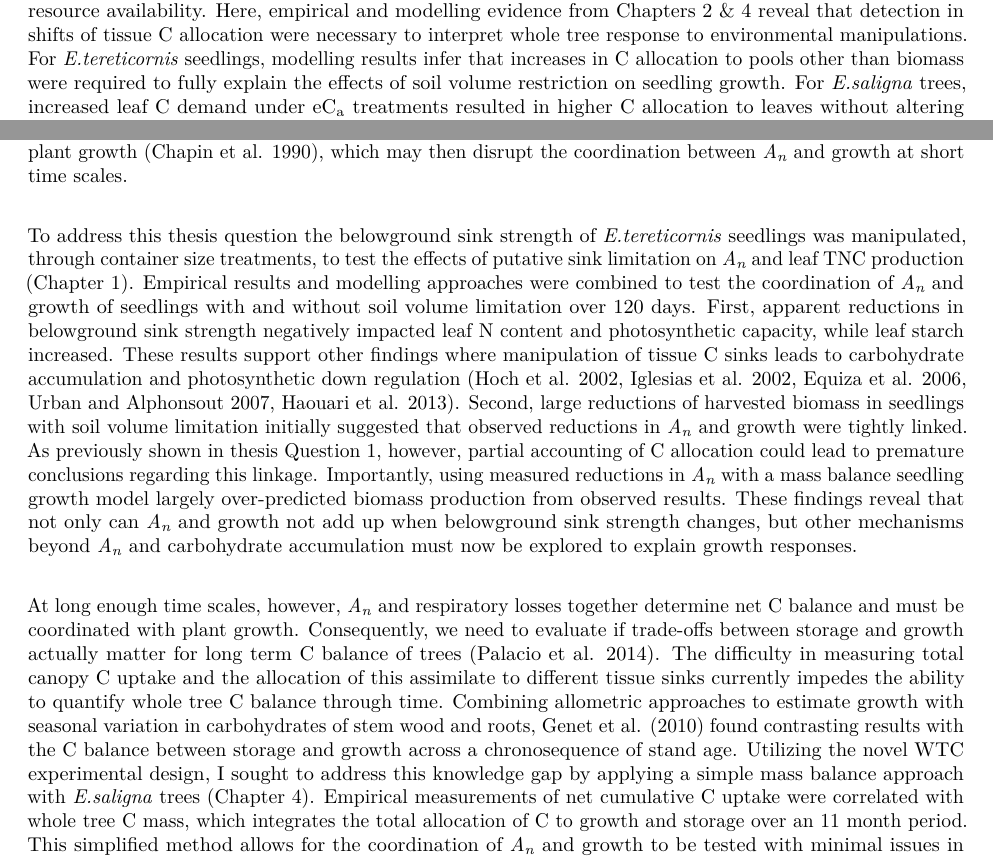
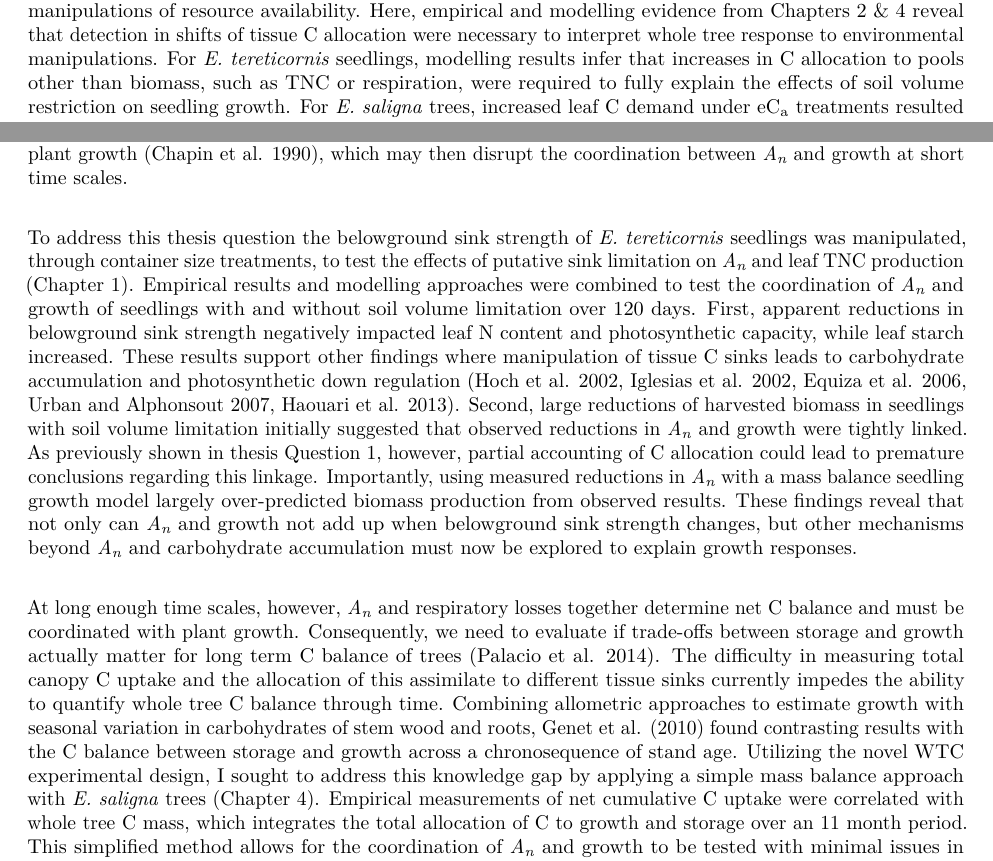
Before and after one commit to griebelchen/hie_thesis_campany, an R Markdown document (markdown/chapter5.Rmd): two parts of pages 2 and 3 of 8, joined at a grey line, cut so that both start at the same text. Rendered offline with R 4.5, knitr and Pandoc, then LaTeX, with nearby package versions.

Commit message:
final thesis edits from MT

```diff
--- a/markdown/chapter5.Rmd
+++ b/markdown/chapter5.Rmd
@@ -29,26 +29,26 @@ The research presented in this thesis was designed to investigate resource alloc
 This thesis question arises from large uncertainties that remain regarding fundamental processes which affect terrestrial C cycling.  The question “Where does the carbon go?” arises from the need to track the fate of C from canopy *A~n~* to determine the contribution of forests ecosystems to C cycling [@litton2007carbon]. Currently, empirical data on C allocation are critical to the further development of forest models and subsequent predictions of global C balance under climate change [@franklin2012modeling]. Growth responses during early phases of tree establishment (seedlings or young trees) to changes in soil resource availability or climate change factors will likely depend on shifts in the plant C budget to balance growth, respiration and storage. Consequently, understanding environmentally driven shifts in C allocation in young *Eucalyptus* trees will be crucial to manage their fitness in native ecosystems and their productivity in terms of timber production and quality in forestry systems.
 
 \
-First, I examined patterns in biomass partitioning of *E.tereticornis* seedlings with belowground resource limitation (Chapter 1) and with *E.saligna* trees exposed to eC~a~ and drought treatments (Chapter 2). Across these studies, partitioning of biomass largely followed allometric trajectories related to plant size, nearly independent of treatment manipulation. Partitioning to roots, leaves and stems in *E.tereticornis* seedlings was conserved across a ten-fold variation in seedling biomass with and without soil volume restriction. During this early growth stage, these results can be used to infer that growth inhibition from reduced belowground sink strength did not elicit a functional partitioning response. With much larger 2 year old *E.saligna* trees, grown in WTCs, differences in partitioning to stem biomass were detected between aC~a~ and eC~a~ treatments. These patterns were also attributed to size dependent relationships associated with ontogeny [see @poorter2015does], rather than a direct functional response to eC~a~.
+First, I examined patterns in biomass partitioning of *E. tereticornis* seedlings with belowground resource limitation (Chapter 1) and with *E. saligna* trees exposed to eC~a~ and drought treatments (Chapter 2). Across these studies, partitioning of biomass largely followed allometric trajectories related to plant size, nearly independent of treatment manipulation. Partitioning to roots, leaves and stems in *E. tereticornis* seedlings was conserved across a ten-fold variation in seedling biomass with and without soil volume restriction. During this early growth stage, these results can be used to infer that growth inhibition from reduced belowground sink strength did not elicit a functional partitioning response. With much larger 2 year old *E. saligna* trees, grown in WTCs, differences in partitioning to stem biomass were detected between aC~a~ and eC~a~ treatments. These patterns were also attributed to size dependent relationships associated with ontogeny [see @poorter2015does], rather than a direct functional response to eC~a~.
 
 \
-Combined results from these two experiments argue against traditional views of plant functional balance in the context of observed biomass production. These theories posit that plants will “optimally forage” for the most limiting resource, thus shifts in biomass partitioning should occur. However, adaptive plant responses may not include changes in biomass production at any given “snapshot” in time.  This makes tracking C allocation to processes other than observed biomass just as important in assessing overall responses to manipulations of resource availability. Here, empirical and modelling evidence from Chapters 2 & 4 reveal that detection in shifts of tissue C allocation were necessary to interpret whole tree response to environmental manipulations. For *E.tereticornis* seedlings, modelling results infer that increases in C allocation to pools other than biomass were required to fully explain the effects of soil volume restriction on seedling growth. For *E.saligna* trees, increased leaf C demand under eC~a~ treatments resulted in higher C allocation to leaves without altering observed leaf biomass production. Overall, the ability to distinguish biomass production from C allocation across tissues reveals that alternate explanations are likely need to interpret the degree in which trees exhibit functional balance.
+Combined results from these two experiments argue against traditional views of plant functional balance in the context of observed biomass production. These theories posit that plants will “optimally forage” for the most limiting resource, thus shifts in biomass partitioning should occur. However, adaptive plant responses may not include changes in biomass production at any given “snapshot” in time.  This makes tracking C allocation to processes other than observed biomass just as important in assessing overall responses to manipulations of resource availability. Here, empirical and modelling evidence from Chapters 2 & 4 reveal that detection in shifts of tissue C allocation were necessary to interpret whole tree response to environmental manipulations. For *E. tereticornis* seedlings, modelling results infer that increases in C allocation to pools other than biomass, such as TNC or respiration, were required to fully explain the effects of soil volume restriction on seedling growth. For *E. saligna* trees, increased leaf C demand under eC~a~ treatments resulted in higher C allocation to leaves without altering observed leaf biomass production. Overall, the ability to distinguish biomass production from C allocation across tissues reveals that alternate explanations are likely need to interpret the degree in which trees exhibit functional balance.
 
 \
-Alternatively, shifts in tissue morphology, metabolism or turnover to alter resource uptake of loss [@reich2002root], increased root exudation to alleviate resource limitation [@phillips2011enhanced] or increased C allocation to storage [@sala2012carbon ; @dietze2014nonstructural] may be used to balance trade-offs between tissue sink strength, resource availability and source C supply. Partial evidence for these ‘non-biomass’ responses were evident in *E.tereticornis* seedlings in research presented in Chapter 2. Increases in specific root length were detected in some, but not all, of seedlings with soil volume restriction. Modelling results also revealed that increases in tissue respiration rates were a possible mechanism to account for the oversupply of C not allocated to biomass. Increases in leaf carbohydrate storage were correlated with reduced belowground sink strength in these seedlings, and it is possible that C storage increased in other tissues. Although not measured, root exudation may have increased in response to adverse poor quality soil conditions with *E.tereticornis* seedlings in containers or in *E.saligna* trees under eC~a~ to meet resource demand.
+Alternatively, shifts in tissue morphology, metabolism or turnover to alter resource uptake of loss [@reich2002root], increased root exudation to alleviate resource limitation [@phillips2011enhanced] or increased C allocation to storage [@sala2012carbon ; @dietze2014nonstructural] may be used to balance trade-offs between tissue sink strength, resource availability and source C supply. Partial evidence for these ‘non-biomass’ responses were evident in *E. tereticornis* seedlings in research presented in Chapter 2. Increases in specific root length were detected in some, but not all, of seedlings with soil volume restriction. Modelling results also revealed that increases in tissue respiration rates were a possible mechanism to account for the oversupply of C not allocated to biomass. Increases in leaf carbohydrate storage were correlated with reduced belowground sink strength in these seedlings, and it is possible that C storage increased in other tissues. Although not measured, root exudation may have increased in response to adverse poor quality soil conditions with *E. tereticornis* seedlings in containers or in *E. saligna* trees under eC~a~ to meet resource demand.
 
 \
-The ability to compare biomass partitioning with aspects of C allocation across multiple experiments highlights how partial accounting of C may lead to erroneous conclusions regarding adaptive plant responses to changing environments. Overall, these results reveal why studies using only biomass partitioning to assess functional balance or allometric based theories have mixed results. Additionally, shifts in above but not belowground C allocation in *E.saligna* trees disagrees with the common observation of enhancement of belowground processes in other trees species under eC~a~ [see @palmroth2006aboveground; @iversen2014terrestrial]. Shipley et al. [-@shipley2002balanced] states that it is more appropriate to state that plants shift biomass allocation to reduce imbalances between leaf source activity and tissue resource acquisition. Collectively, results from this research tend to agree with this conclusion, with the caveat that the concept of allocation must be extended to include fates of C other than measured biomass. Consequently, I agree with Poorter et al. [-@poorter2012biomass] that understanding C allocation above and belowground requires a better understanding of the interactions between tissue source and sink activity at any time point. In order to fully understand the impact environmental change has on forest productivity approaches to quantify patterns in C allocation must be prioritized in future studies.
+The ability to compare biomass partitioning with aspects of C allocation across multiple experiments highlights how partial accounting of C may lead to erroneous conclusions regarding adaptive plant responses to changing environments. Overall, these results reveal why studies using only biomass partitioning to assess functional balance or allometric based theories have mixed results. Additionally, shifts in above but not belowground C allocation in *E. saligna* trees disagrees with the common observation of enhancement of belowground processes in other trees species under eC~a~ [see @palmroth2006aboveground; @iversen2014terrestrial]. Shipley et al. [-@shipley2002balanced] states that it is more appropriate to state that plants shift biomass allocation to reduce imbalances between leaf source activity and tissue resource acquisition. Collectively, results from this research tend to agree with this conclusion, with the caveat that the concept of allocation must be extended to include fates of C other than measured biomass. Consequently, I agree with Poorter et al. [-@poorter2012biomass] that understanding C allocation above and belowground requires a better understanding of the interactions between tissue source and sink activity at any time point. In order to fully understand the impact environmental change has on forest productivity approaches to quantify patterns in C allocation must be prioritized in future studies.
 
 ##5.1.2 When do photosynthesis and growth not add up?
 
 This thesis question addresses the debate over how strongly plant growth is controlled by either source or sink activity, which may disrupt the coordination between *A~n~* and growth at different temporal scales. Assimilated C is first allocated to provide sufficient sugars for the immediate demands of the plant during the day, and sufficient starch to meet ‘anticipated’ demands during the following night [@smith2007coordination]. The C demands for each tissue, referred to as tissue C sinks, determine the C budget for the entire plant and regulate C allocation. Despite competition among highly integrated C sinks, woody plants also maintain storage carbohydrate pools as C reserves [@kozlowski1992carbohydrate]. Understanding the coordination between plant growth and *A~n~* thus requires mass balance approaches to quantify the fractions of C supply allocated to growth, storage and respiration of different organs. Reductions in tissue sink strength have been shown to signal the down regulation of *A~n~*, which can led to increased starch synthesis for storage [@sage1994acclimation; @kitao2007interaction]. This had led to support for the argument that increased shifts to C storage will compete with C available for plant growth [@chapin1990ecology], which may then disrupt the coordination between *A~n~* and growth at short time scales.
 
 \
-To address this thesis question the belowground sink strength of *E.tereticornis* seedlings was manipulated, through container size treatments, to test the effects of putative sink limitation on *A~n~* and leaf TNC production (Chapter 1). Empirical results and modelling approaches were combined to test the coordination of *A~n~* and growth of seedlings with and without soil volume limitation over 120 days. First, apparent reductions in belowground sink strength negatively impacted leaf N content and photosynthetic capacity, while leaf starch increased. These results support other findings where manipulation of tissue C sinks leads to carbohydrate accumulation and photosynthetic down regulation [@hoch2002altitudinal; @iglesias2002regulation; @equiza2006photosynthetic; @urban2007girdling; @haouari2013fruit]. Second, large reductions of harvested biomass in seedlings with soil volume limitation initially suggested that observed reductions in *A~n~* and growth were tightly linked. As previously shown in thesis Question 1, however, partial accounting of C allocation could lead to premature conclusions regarding this linkage. Importantly, using measured reductions in *A~n~* with a mass balance seedling growth model largely over-predicted biomass production from observed results. These findings reveal that not only can *A~n~* and growth not add up when belowground sink strength changes, but other mechanisms beyond *A~n~* and carbohydrate accumulation must now be explored to explain growth responses.
+To address this thesis question the belowground sink strength of *E. tereticornis* seedlings was manipulated, through container size treatments, to test the effects of putative sink limitation on *A~n~* and leaf TNC production (Chapter 1). Empirical results and modelling approaches were combined to test the coordination of *A~n~* and growth of seedlings with and without soil volume limitation over 120 days. First, apparent reductions in belowground sink strength negatively impacted leaf N content and photosynthetic capacity, while leaf starch increased. These results support other findings where manipulation of tissue C sinks leads to carbohydrate accumulation and photosynthetic down regulation [@hoch2002altitudinal; @iglesias2002regulation; @equiza2006photosynthetic; @urban2007girdling; @haouari2013fruit]. Second, large reductions of harvested biomass in seedlings with soil volume limitation initially suggested that observed reductions in *A~n~* and growth were tightly linked. As previously shown in thesis Question 1, however, partial accounting of C allocation could lead to premature conclusions regarding this linkage. Importantly, using measured reductions in *A~n~* with a mass balance seedling growth model largely over-predicted biomass production from observed results. These findings reveal that not only can *A~n~* and growth not add up when belowground sink strength changes, but other mechanisms beyond *A~n~* and carbohydrate accumulation must now be explored to explain growth responses.
 
 \
-At long enough time scales, however, *A~n~* and respiratory losses together determine net C balance and must be coordinated with plant growth. Consequently, we need to evaluate if trade-offs between storage and growth actually matter for long term C balance of trees [@palacio2014does]. The difficulty in measuring total canopy C uptake and the allocation of this assimilate to different tissue sinks currently impedes the ability to quantify whole tree C balance through time. Combining allometric approaches to estimate growth with seasonal variation in carbohydrates of stem wood and roots, Genet et al. [-@genet2010age] found contrasting results with the C balance between storage and growth across a chronosequence of stand age. Utilizing the novel WTC experimental design, I sought to address this knowledge gap by applying a simple mass balance approach with *E.saligna* trees (Chapter 4). Empirical measurements of net cumulative C uptake were correlated with whole tree C mass, which integrates the total allocation of C to growth and storage over an 11 month period. This simplified method allows for the coordination of *A~n~* and growth to be tested with minimal issues in accounting for C retention in tissues through time. During this time period, total tree C mass was strongly correlated to net canopy photosynthetic C gain across a 2.5 fold range in tree size. Even though the the C balance between growth and storage was likely disrupted by eC~a~ in these trees, it did not affect the overall coordination between C supply and growth over ~1 yr. Overall, results from Chapters 2 & 4 highlight how utilization of C mass balance improves our ability to explore mechanisms in which source and sink activity feedback to tree growth. Although I show that answers to the debate regarding the coordination of allocation of C to storage and growth requires a deeper understanding C allocation, it appears that whole canopy assimilation and tree growth are tightly coordinated over long periods.
+At long enough time scales, however, *A~n~* and respiratory losses together determine net C balance and must be coordinated with plant growth. Consequently, we need to evaluate if trade-offs between storage and growth actually matter for long term C balance of trees [@palacio2014does]. The difficulty in measuring total canopy C uptake and the allocation of this assimilate to different tissue sinks currently impedes the ability to quantify whole tree C balance through time. Combining allometric approaches to estimate growth with seasonal variation in carbohydrates of stem wood and roots, Genet et al. [-@genet2010age] found contrasting results with the C balance between storage and growth across a chronosequence of stand age. Utilizing the novel WTC experimental design, I sought to address this knowledge gap by applying a simple mass balance approach with *E. saligna* trees (Chapter 4). Empirical measurements of net cumulative C uptake were correlated with whole tree C mass, which integrates the total allocation of C to growth and storage over an 11 month period. This simplified method allows for the coordination of *A~n~* and growth to be tested with minimal issues in accounting for C retention in tissues through time. During this time period, total tree C mass was strongly correlated to net canopy photosynthetic C gain across a 2.5 fold range in tree size. Even though the the C balance between growth and storage was likely disrupted by eC~a~ in these trees, it did not affect the overall coordination between C supply and growth over ~1 yr. Overall, results from Chapters 2 & 4 highlight how utilization of C mass balance improves our ability to explore mechanisms in which source and sink activity feedback to tree growth. Although I show that answers to the debate regarding the coordination of allocation of C to storage and growth requires a deeper understanding C allocation, it appears that whole canopy assimilation and tree growth are tightly coordinated over long periods.
 
 ##5.1.3  Are whole canopies optimized for carbon gain?
 
```
